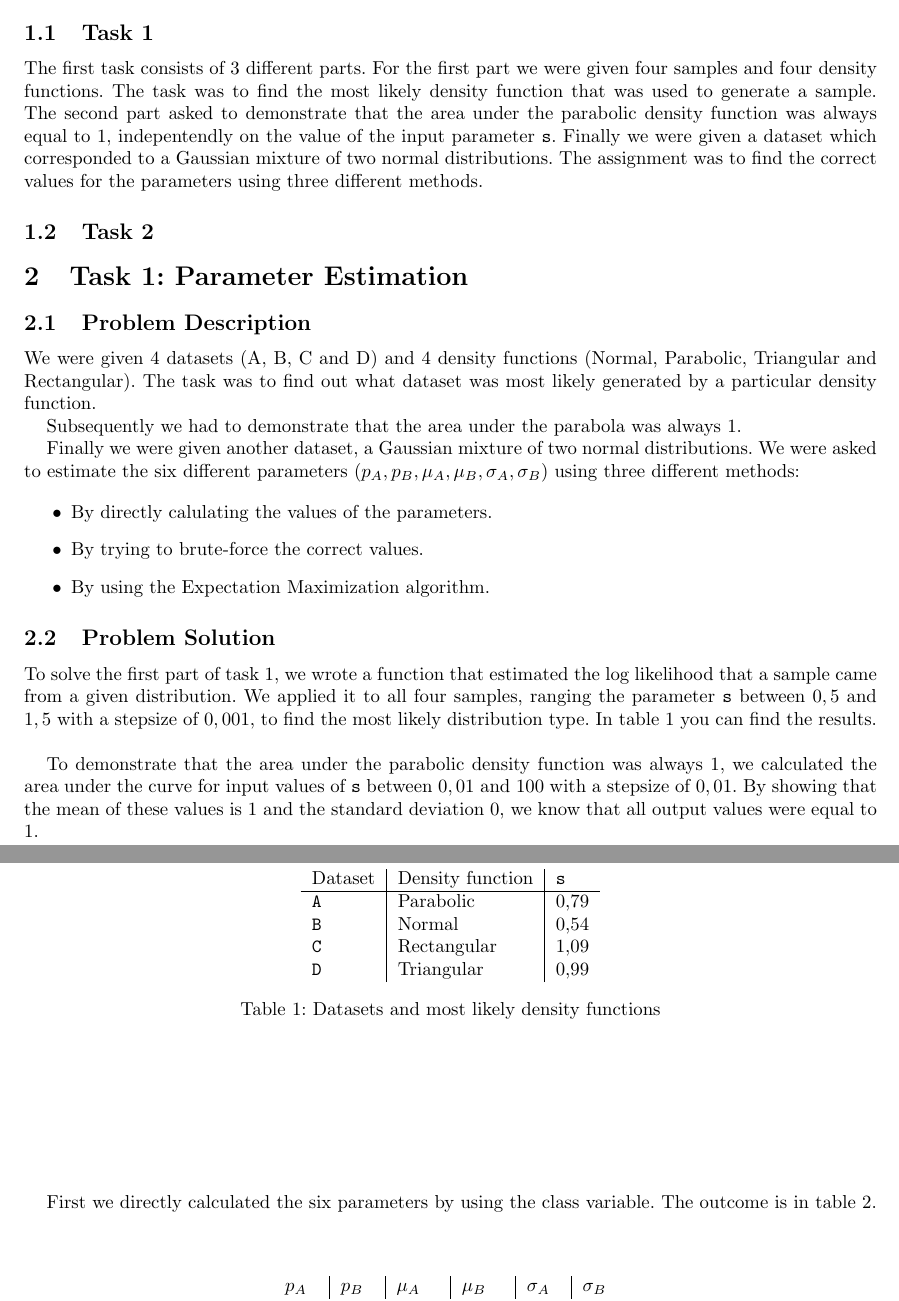
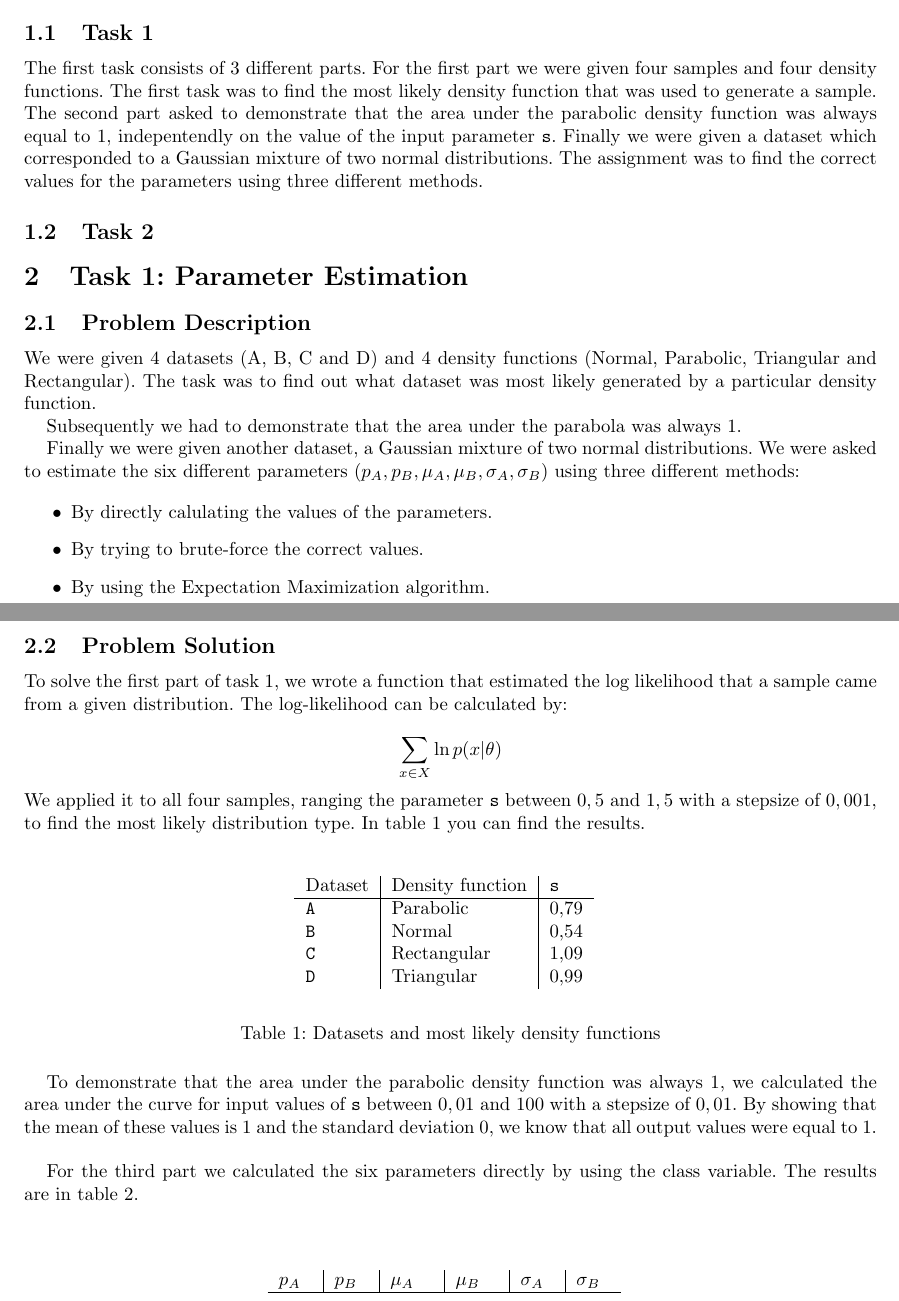
Before and after one commit to FastFox/nn1.2, a LaTeX problem sheet (assignment1.tex): two parts of pages 1 and 2 of 3, joined at a grey line, cut so that both start at the same text. Compiled offline with pdfLaTeX.

Commit message:
Verslag updates

```diff
--- a/assignment1.tex
+++ b/assignment1.tex
@@ -23,6 +23,8 @@
 
 \usepackage[english]{babel}
 \usepackage{amsmath}
+\usepackage{float}
+\restylefloat{table}
 
 \usepackage{listings}
 % Er zijn talloze parameters ...
@@ -47,7 +49,7 @@ For the first assignment of the Neural Networks course there were two tasks:
 \end{itemize}
 
 \subsection{Task 1}
-The first task consists of $3$ different parts. For the first part we were given four samples and four density functions. The task was to find the most likely density function that was used to generate a sample.
+The first task consists of $3$ different parts. For the first part we were given four samples and four density functions. The first task was to find the most likely density function that was used to generate a sample.
 The second part asked to demonstrate that the area under the parabolic density function was always equal to $1$, indepentendly on the value of the input parameter \verb+s+.
 Finally we were given a dataset which corresponded to a Gaussian mixture of two normal distributions. The assignment was to find the correct values for the parameters using three different methods.
 
@@ -66,11 +68,14 @@ Finally we were given another dataset, a Gaussian mixture of two normal distribu
 \item By trying to brute-force the correct values.
 \item By using the Expectation Maximization algorithm.
 \end{itemize}
+\newpage
+\subsection{Problem Solution}
+To solve the first part of task $1$, we wrote a function that estimated the log likelihood that a sample came from a given distribution.
+The log-likelihood can be calculated by:\\
+\[\sum_{x \in X} \ln {p(x|\theta)}\]
+We applied it to all four samples, ranging the parameter \verb+s+ between $0,5$ and $1,5$ with a stepsize of $0,001$, to find the most likely distribution type. In table \ref{table:data1} you can find the results. \\
 
-\subsection{Problem Solution}
-To solve the first part of task $1$, we wrote a function that estimated the log likelihood that a sample came from a given distribution. We applied it to all four samples, ranging the parameter \verb+s+ between $0,5$ and $1,5$ with a stepsize of $0,001$, to find the most likely distribution type. In table \ref{table:data1} you can find the results. \\
-
-\begin{table}[!h]
+\begin{table}[H]
 	\begin{center}
 		\begin{tabular}{l|l|l}
 			Dataset & Density function & \verb+s+ \\
@@ -85,11 +90,11 @@ To solve the first part of task $1$, we wrote a function that estimated the log
 	\end{center}
 \end{table}
 
-To demonstrate that the area under the parabolic density function was always $1$, we calculated the area under the curve for input values of \verb+s+ between $0,01$ and $100$ with a stepsize of $0,01$. By showing that the mean of these values is $1$ and the standard deviation $0$, we know that all output values were equal to $1$.
+To demonstrate that the area under the parabolic density function was always $1$, we calculated the area under the curve for input values of \verb+s+ between $0,01$ and $100$ with a stepsize of $0,01$. By showing that the mean of these values is $1$ and the standard deviation $0$, we know that all output values were equal to $1$.\\
 
-First we directly calculated the six parameters by using the class variable. The outcome is in table \ref{table:data2}. \\\\
+For the third part we calculated the six parameters directly by using the class variable. The results are in table \ref{table:data2}. \\\\
 
-\begin{table}[!h]
+\begin{table}[H]
 	\begin{center}
 		\begin{tabular}{l|l|l|l|l|l}
 			$p_A$ & $p_B$ & $\mu_A$ & $\mu_B$ & $\sigma_A$ & $\sigma_B$ \\
```
